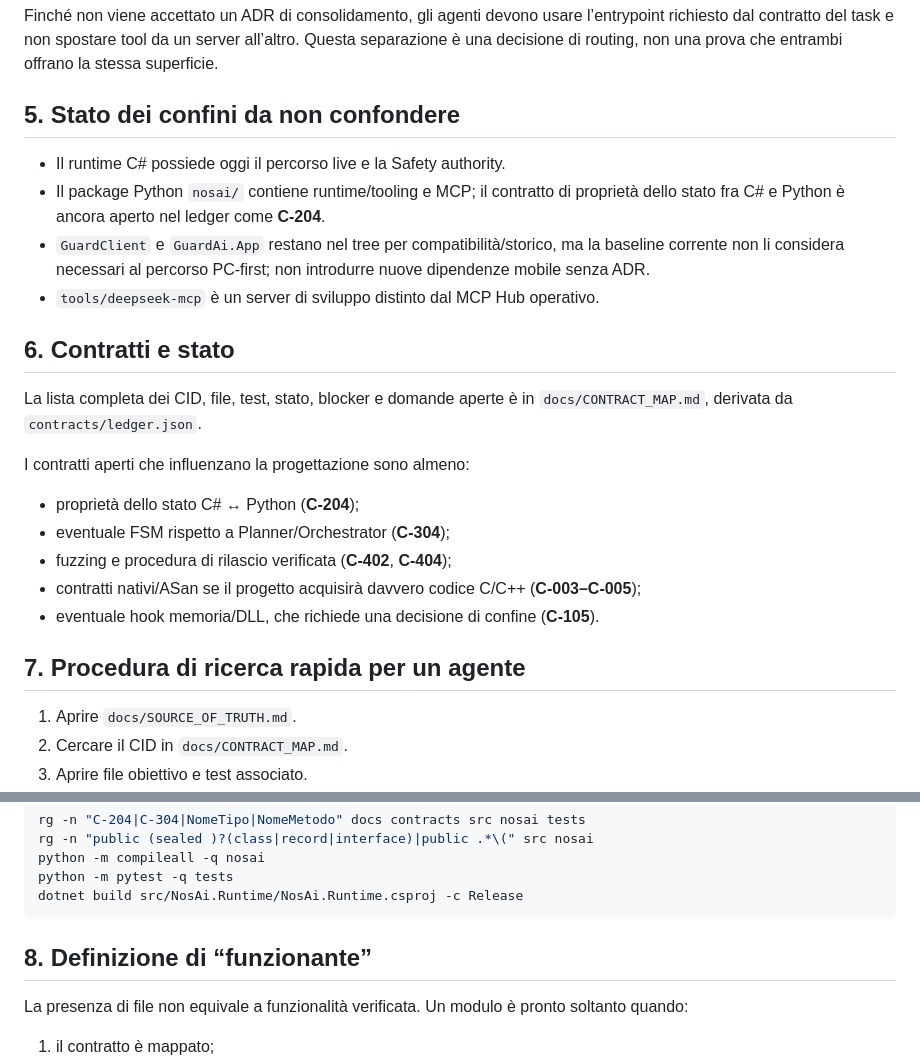
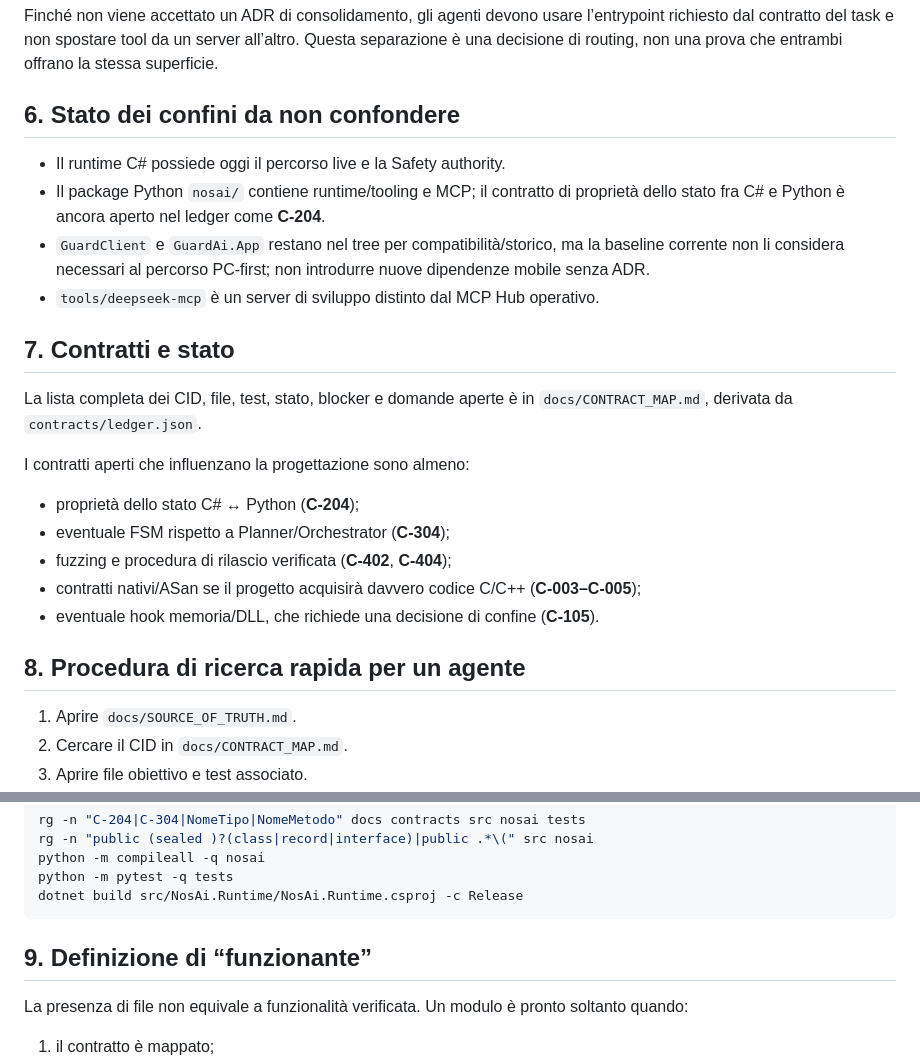
Before and after one commit to volobolo99/NosAiProject, a Markdown page: docs/SYSTEM_MAP.md, 2 parts joined by grey strips. Rendered like a GitHub page.

Commit message:
docs: fix system map section numbering

````diff
--- a/docs/SYSTEM_MAP.md
+++ b/docs/SYSTEM_MAP.md
@@ -86,14 +86,14 @@ Il repository contiene due server e non devono essere trattati come duplicati eq
 
 Finché non viene accettato un ADR di consolidamento, gli agenti devono usare l’entrypoint richiesto dal contratto del task e non spostare tool da un server all’altro. Questa separazione è una decisione di routing, non una prova che entrambi offrano la stessa superficie.
 
-## 5. Stato dei confini da non confondere
+## 6. Stato dei confini da non confondere
 
 - Il runtime C# possiede oggi il percorso live e la Safety authority.
 - Il package Python `nosai/` contiene runtime/tooling e MCP; il contratto di proprietà dello stato fra C# e Python è ancora aperto nel ledger come **C-204**.
 - `GuardClient` e `GuardAi.App` restano nel tree per compatibilità/storico, ma la baseline corrente non li considera necessari al percorso PC-first; non introdurre nuove dipendenze mobile senza ADR.
 - `tools/deepseek-mcp` è un server di sviluppo distinto dal MCP Hub operativo.
 
-## 6. Contratti e stato
+## 7. Contratti e stato
 
 La lista completa dei CID, file, test, stato, blocker e domande aperte è in `docs/CONTRACT_MAP.md`, derivata da `contracts/ledger.json`.
 
@@ -105,7 +105,7 @@ I contratti aperti che influenzano la progettazione sono almeno:
 - contratti nativi/ASan se il progetto acquisirà davvero codice C/C++ (**C-003–C-005**);
 - eventuale hook memoria/DLL, che richiede una decisione di confine (**C-105**).
 
-## 7. Procedura di ricerca rapida per un agente
+## 8. Procedura di ricerca rapida per un agente
 
 1. Aprire `docs/SOURCE_OF_TRUTH.md`.
 2. Cercare il CID in `docs/CONTRACT_MAP.md`.
@@ -125,7 +125,7 @@ python -m pytest -q tests
 dotnet build src/NosAi.Runtime/NosAi.Runtime.csproj -c Release
 ```
 
-## 8. Definizione di “funzionante”
+## 9. Definizione di “funzionante”
 
 La presenza di file non equivale a funzionalità verificata. Un modulo è pronto soltanto quando:
 
````
